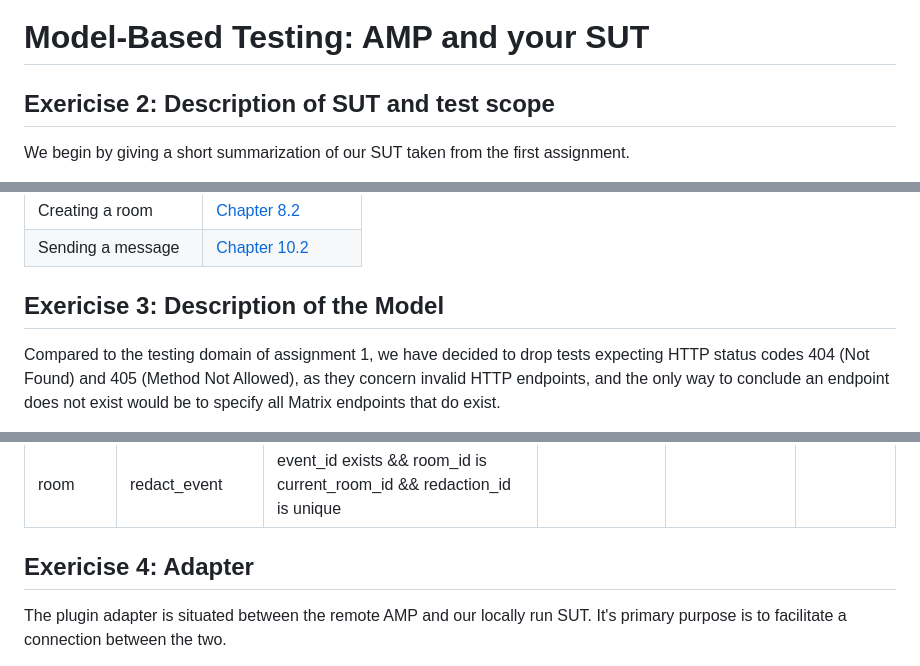
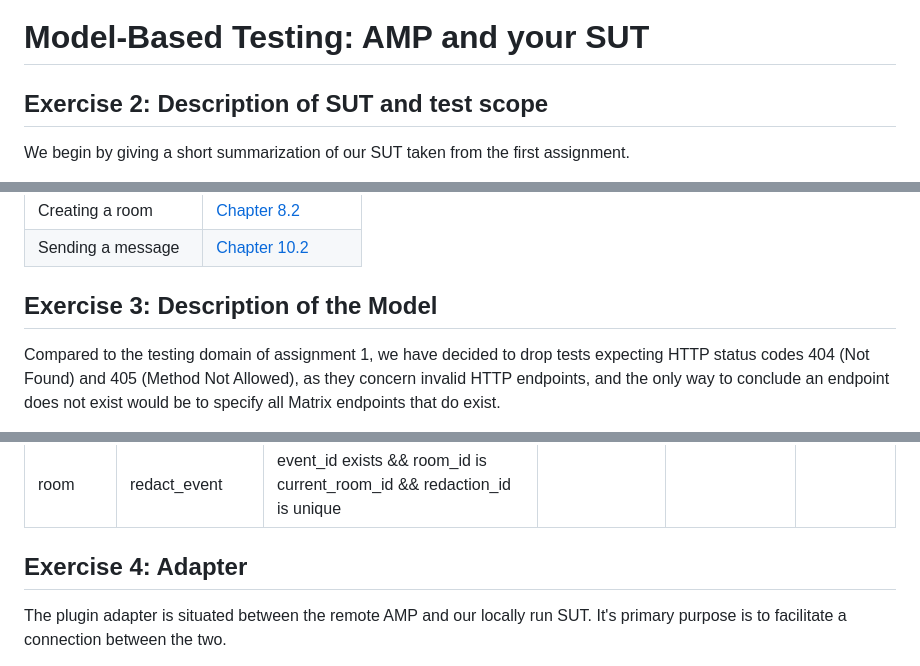
Before and after one commit to itsDirk/TestingTechniquesAxini, a Markdown page: assignment/assignment2.md, 3 parts joined by grey strips. GitHub-like rendering.

```diff
--- a/assignment/assignment2.md
+++ b/assignment/assignment2.md
@@ -7,7 +7,7 @@
 ---
 
 # Model-Based Testing: AMP and your SUT
-## Exericise 2: Description of SUT and test scope
+## Exercise 2: Description of SUT and test scope
 
 We begin by giving a short summarization of our SUT taken from the first assignment.
 
@@ -27,7 +27,7 @@ The interface utilized during testing is the client-server API. Relevant documen
 | Sending a message   | [Chapter 10.2](https://spec.matrix.org/v1.19/client-server-api/#instant-messaging)       |
 
 
-## Exericise 3: Description of the Model
+## Exercise 3: Description of the Model
 
 Compared to the testing domain of assignment 1, we have decided to drop tests expecting HTTP status codes 404 (Not Found) and 405 (Method Not Allowed), as they concern invalid HTTP endpoints, and the only way to conclude an endpoint does not exist would be to specify all Matrix endpoints that do exist.
 
@@ -70,7 +70,7 @@ The SUT follows a simple request-reponse format. Therefore for each state we des
 | room             | send_message      | message is not valid \|\| room_id is not current_room_id                | error             | code is 400 or 403 | room               |
 | room             | redact_event      | event_id exists && room_id is current_room_id && redaction_id is unique |                   |                    |                    |
 
-## Exericise 4: Adapter
+## Exercise 4: Adapter
 The plugin adapter is situated between the remote AMP and our locally run SUT. It's primary purpose is to facilitate a connection between the two.
 
 A set of functionally identical plugin adapters was provided by [Axini](https://github.com/Axini) in 5 different programming languages. Because of our shared proficiency with Python, we picked the [Python Plugin Adapter](https://github.com/Axini/smartdoor-adapter-python). This PA contained the implementation for the Smartdoor assignment, which we modified to support communication with Synapse instead while keeping in mind [best practices](https://course02.axini.com/docs/tech/adapters/adapter_best_practices.html).
```
Also changed, not shown: other parts of assignment/assignment2.md (+9 -3 lines), assignment/test-results.png (added), assignment/testModel.png (added).
